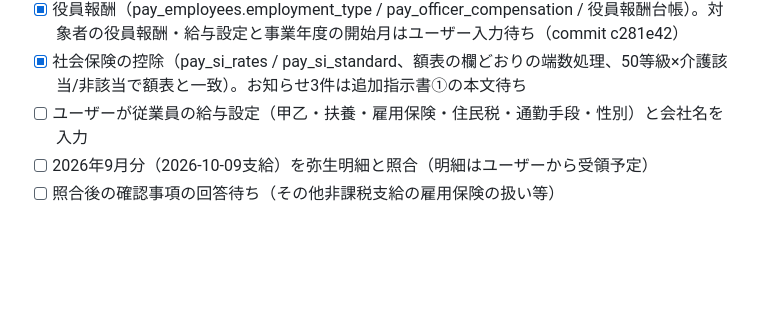
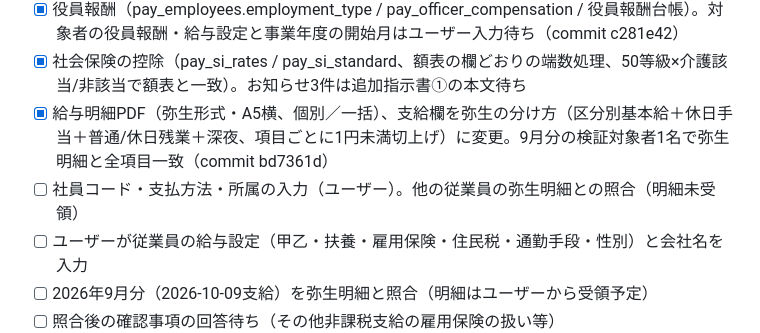
Before and after one commit to onej22000/shift-carewash-net, a Markdown page: docs/SHIFT_CAREWASH_NET_PROGRESS.md, the part around the change. Rendered like a GitHub page; blank space fills up the shorter version.

Commit message:
進捗: 給与明細PDF（弥生形式）を完了に更新
Co-Authored-By: Claude Opus 5.5 <noreply@anthropic.com>

```diff
--- a/docs/SHIFT_CAREWASH_NET_PROGRESS.md
+++ b/docs/SHIFT_CAREWASH_NET_PROGRESS.md
@@ -22,6 +22,8 @@ public_html/配下に置くとWeb経由で誰でも閲覧できてしまうた
 - [x] 住民税を月別12マス化（pay_resident_tax_months、年度途中開始対応。大津市の通知例で自動入力・控除を検証済み）（commit 074992c）
 - [x] 役員報酬（pay_employees.employment_type / pay_officer_compensation / 役員報酬台帳）。対象者の役員報酬・給与設定と事業年度の開始月はユーザー入力待ち（commit c281e42）
 - [x] 社会保険の控除（pay_si_rates / pay_si_standard、額表の欄どおりの端数処理、50等級×介護該当/非該当で額表と一致）。お知らせ3件は追加指示書①の本文待ち
+- [x] 給与明細PDF（弥生形式・A5横、個別／一括）、支給欄を弥生の分け方（区分別基本給＋休日手当＋普通/休日残業＋深夜、項目ごとに1円未満切上げ）に変更。9月分の検証対象者1名で弥生明細と全項目一致（commit bd7361d）
+- [ ] 社員コード・支払方法・所属の入力（ユーザー）。他の従業員の弥生明細との照合（明細未受領）
 - [ ] ユーザーが従業員の給与設定（甲乙・扶養・雇用保険・住民税・通勤手段・性別）と会社名を入力
 - [ ] 2026年9月分（2026-10-09支給）を弥生明細と照合（明細はユーザーから受領予定）
 - [ ] 照合後の確認事項の回答待ち（その他非課税支給の雇用保険の扱い等）
```
